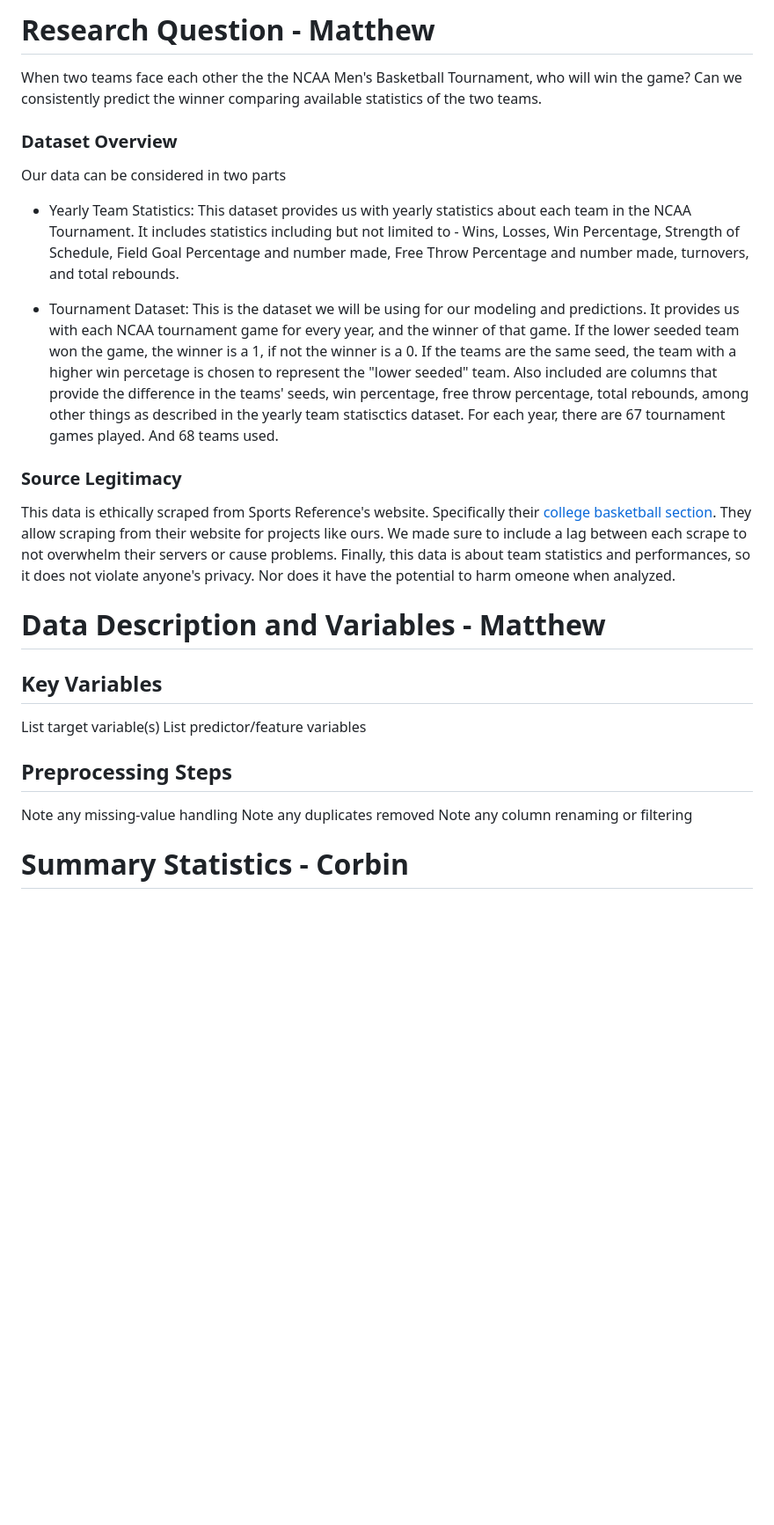
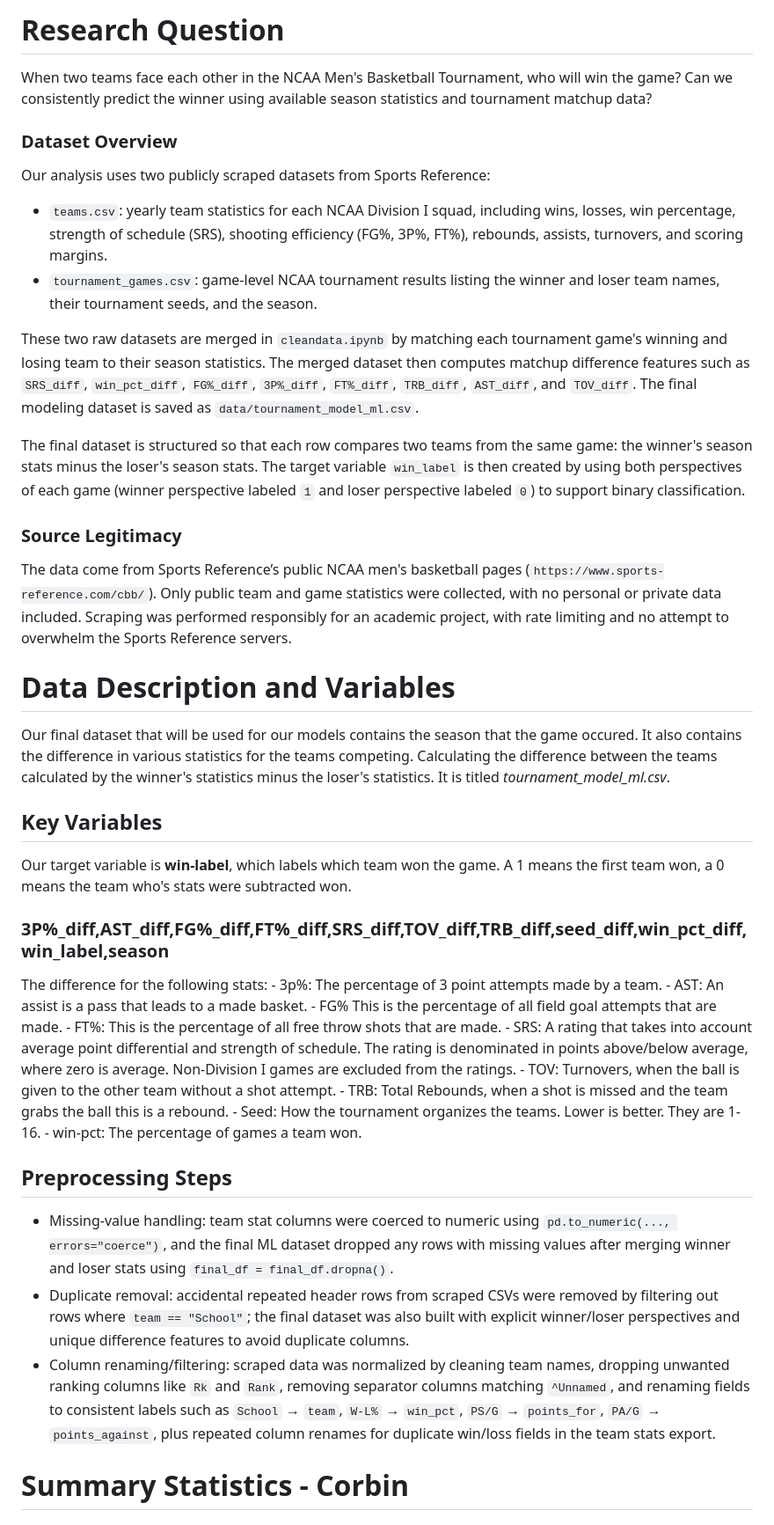
Before and after one commit to Acodea23/ML_MarchMadness, a Markdown page: progress/02_EDA.md, the part around the change. Shown at 88% size. GitHub-like rendering; blank space fills up the shorter version.

Commit message:
data descritpions done

```diff
--- a/progress/02_EDA.md
+++ b/progress/02_EDA.md
@@ -1,30 +1,48 @@
 
-# Research Question - Matthew
+# Research Question
 
-When two teams face each other the the NCAA Men's Basketball Tournament, who will win the game? Can we consistently predict the winner comparing available statistics of the two teams.
+When two teams face each other in the NCAA Men's Basketball Tournament, who will win the game? Can we consistently predict the winner using available season statistics and tournament matchup data?
 
 ### Dataset Overview
 
-Our data can be considered in two parts
+Our analysis uses two publicly scraped datasets from Sports Reference:
 
- - Yearly Team Statistics: This dataset provides us with yearly statistics about each team in the NCAA Tournament. It includes statistics including but not limited to - Wins, Losses, Win Percentage, Strength of Schedule, Field Goal Percentage and number made, Free Throw Percentage and number made, turnovers, and total rebounds.
+- `teams.csv`: yearly team statistics for each NCAA Division I squad, including wins, losses, win percentage, strength of schedule (SRS), shooting efficiency (FG%, 3P%, FT%), rebounds, assists, turnovers, and scoring margins.
+- `tournament_games.csv`: game-level NCAA tournament results listing the winner and loser team names, their tournament seeds, and the season.
 
-- Tournament Dataset: This is the dataset we will be using for our modeling and predictions. It provides us with each NCAA tournament game for every year, and the winner of that game. If the lower seeded team won the game, the winner is a 1, if not the winner is a 0. If the teams are the same seed, the team with a higher win percetage is chosen to represent the "lower seeded" team. Also included are columns that provide the difference in the teams' seeds, win percentage, free throw percentage, total rebounds, among other things as described in the yearly team statisctics dataset. For each year, there are 67 tournament games played. And 68 teams used.
+These two raw datasets are merged in `cleandata.ipynb` by matching each tournament game's winning and losing team to their season statistics. The merged dataset then computes matchup difference features such as `SRS_diff`, `win_pct_diff`, `FG%_diff`, `3P%_diff`, `FT%_diff`, `TRB_diff`, `AST_diff`, and `TOV_diff`. The final modeling dataset is saved as `data/tournament_model_ml.csv`.
+
+The final dataset is structured so that each row compares two teams from the same game: the winner's season stats minus the loser's season stats. The target variable `win_label` is then created by using both perspectives of each game (winner perspective labeled `1` and loser perspective labeled `0`) to support binary classification.
 
 ### Source Legitimacy
 
-This data is ethically scraped from Sports Reference's website. Specifically their [college basketball section](https://www.sports-reference.com/cbb/). They allow scraping from their website for projects like ours. We made sure to include a lag between each scrape to not overwhelm their servers or cause problems. Finally, this data is about team statistics and performances, so it does not violate anyone's privacy. Nor does it  have the potential to harm omeone when analyzed.
+The data come from Sports Reference’s public NCAA men's basketball pages (`https://www.sports-reference.com/cbb/`). Only public team and game statistics were collected, with no personal or private data included. Scraping was performed responsibly for an academic project, with rate limiting and no attempt to overwhelm the Sports Reference servers.
 
-# Data Description and Variables - Matthew
+# Data Description and Variables
+
+Our final dataset that will be used for our models contains the season that the game occured. It also contains the difference in various statistics for the teams competing. Calculating the difference between the teams calculated by the winner's statistics minus the loser's statistics. It is titled *tournament_model_ml.csv*.
 
 ## Key Variables
-List target variable(s)
-List predictor/feature variables
+Our target variable is **win-label**, which labels which team won the game. A 1 means the first team won, a 0 means the team who's stats were subtracted won.
+
+
+### 3P%_diff,AST_diff,FG%_diff,FT%_diff,SRS_diff,TOV_diff,TRB_diff,seed_diff,win_pct_diff,win_label,season
+
+ The difference for the following stats:
+    - 3p%: The percentage of 3 point attempts made by a team.
+    - AST: An assist is a pass that leads to a made basket.
+    - FG% This is the percentage of all field goal attempts that are made.
+    - FT%: This is the percentage of all free throw shots that are made.
+    - SRS: A rating that takes into account average point differential and strength of schedule. The rating is denominated in points above/below average, where zero is average. Non-Division I games are excluded from the ratings.
+    - TOV: Turnovers, when the ball is given to the other team without a shot attempt.
+    - TRB: Total Rebounds, when a shot is missed and the team grabs the ball this is a rebound.
+    - Seed: How the tournament organizes the teams. Lower is better. They are 1-16.
+    - win-pct: The percentage of games a team won.
 
 ## Preprocessing Steps
-Note any missing-value handling
-Note any duplicates removed
-Note any column renaming or filtering
+- Missing-value handling: team stat columns were coerced to numeric using `pd.to_numeric(..., errors="coerce")`, and the final ML dataset dropped any rows with missing values after merging winner and loser stats using `final_df = final_df.dropna()`.
+- Duplicate removal: accidental repeated header rows from scraped CSVs were removed by filtering out rows where `team == "School"`; the final dataset was also built with explicit winner/loser perspectives and unique difference features to avoid duplicate columns.
+- Column renaming/filtering: scraped data was normalized by cleaning team names, dropping unwanted ranking columns like `Rk` and `Rank`, removing separator columns matching `^Unnamed`, and renaming fields to consistent labels such as `School` → `team`, `W-L%` → `win_pct`, `PS/G` → `points_for`, `PA/G` → `points_against`, plus repeated column renames for duplicate win/loss fields in the team stats export.
 
 # Summary Statistics - Corbin
 
```
